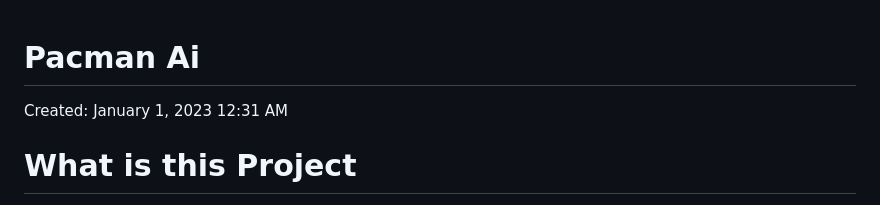
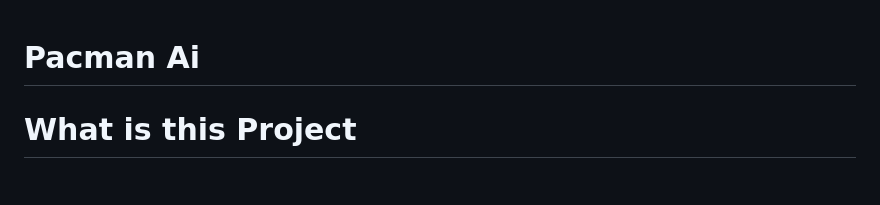
Before and after one commit to Lamonkey/ai-pacman, a Markdown page: README.md, the part around the change. Rendered like a GitHub page.

```diff
--- a/README.md
+++ b/README.md
@@ -1,6 +1,6 @@
 # Pacman Ai
 
-Created: January 1, 2023 12:31 AM
+
 
 # What is this Project
 
```
